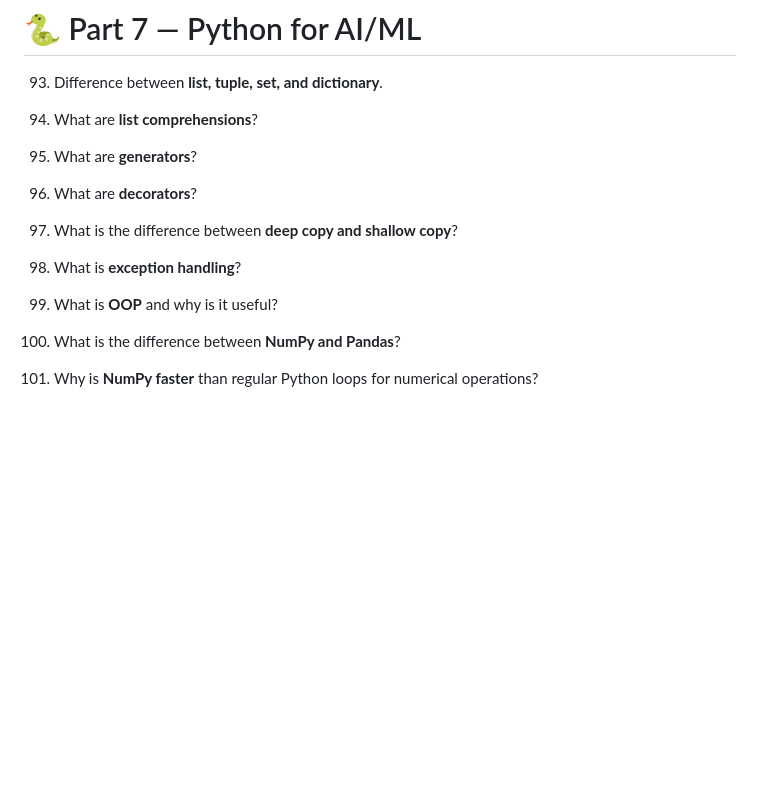
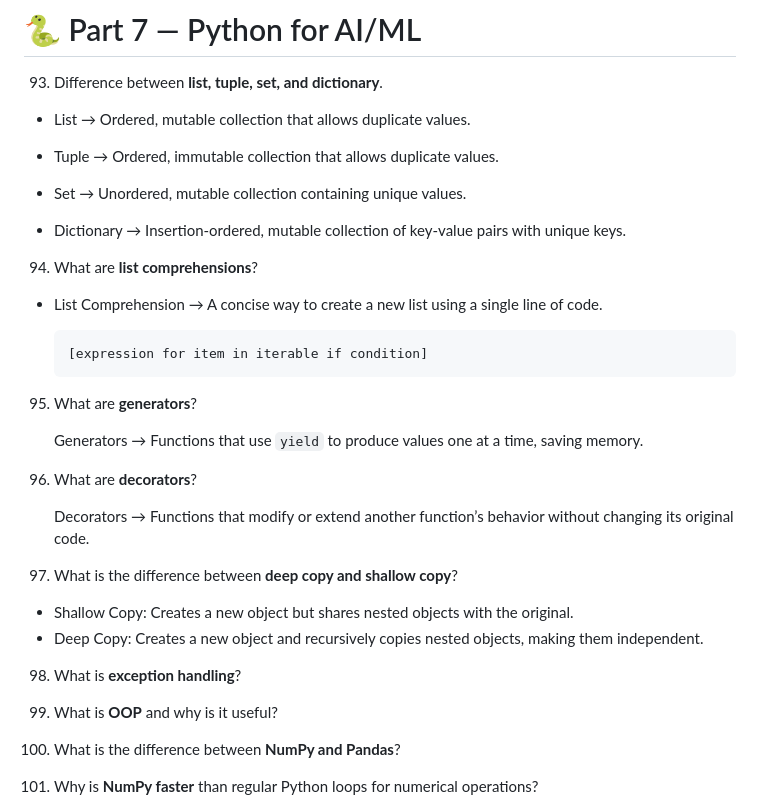
Before and after one commit to mohalkarushikesh/switch, a Markdown page: interview_ques.md, the part around the change. Drawn GitHub-style; blank space fills up the shorter version.

````diff
--- a/interview_ques.md
+++ b/interview_ques.md
@@ -271,17 +271,38 @@ The core difference lies in their form factor and purpose:
 
 93. Difference between **list, tuple, set, and dictionary**.
 
+* List → Ordered, mutable collection that allows duplicate values.
+
+* Tuple → Ordered, immutable collection that allows duplicate values.
+
+* Set → Unordered, mutable collection containing unique values.
+
+* Dictionary → Insertion-ordered, mutable collection of key-value pairs with unique keys.
+
 94. What are **list comprehensions**?
+
+* List Comprehension → A concise way to create a new list using a single line of code.
+
+   ```
+   [expression for item in iterable if condition]
+   ```
 
 95. What are **generators**?
 
+    Generators → Functions that use `yield` to produce values one at a time, saving memory.
+
 96. What are **decorators**?
+
+    Decorators → Functions that modify or extend another function’s behavior without changing its original code.
 
 97. What is the difference between **deep copy and shallow copy**?
 
-98. What is **exception handling**?
+  - Shallow Copy: Creates a new object but shares nested objects with the original.
+  - Deep Copy: Creates a new object and recursively copies nested objects, making them independent.
 
-99. What is **OOP** and why is it useful?
+98.  What is **exception handling**?
+
+99.  What is **OOP** and why is it useful?
 
 100. What is the difference between **NumPy and Pandas**?
 
````
